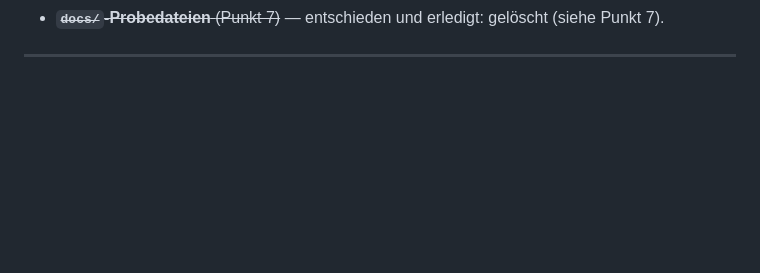
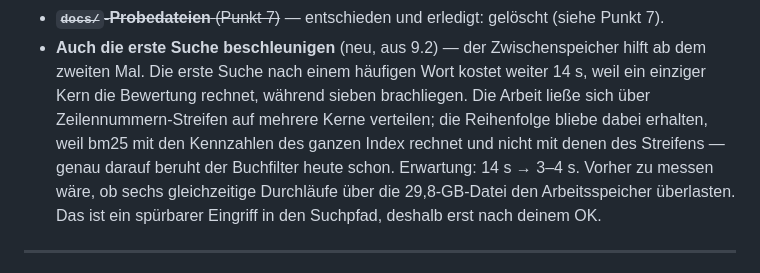
Before and after one commit to beljourani/aicp-research, a Markdown page: BERICHT-NACHT.md, the part around one of its changes. Drawn GitHub-style; blank space fills up the shorter version.

```diff
--- a/BERICHT-NACHT.md
+++ b/BERICHT-NACHT.md
@@ -260,4 +308,12 @@ Einverständnis nichts ändern.
 - ~~**`docs/`-Probedateien** (Punkt 7)~~ — entschieden und erledigt: gelöscht (siehe Punkt 7).
+- **Auch die erste Suche beschleunigen** (neu, aus 9.2) — der Zwischenspeicher hilft ab dem
+  zweiten Mal. Die erste Suche nach einem häufigen Wort kostet weiter 14 s, weil ein einziger
+  Kern die Bewertung rechnet, während sieben brachliegen. Die Arbeit ließe sich über
+  Zeilennummern-Streifen auf mehrere Kerne verteilen; die Reihenfolge bliebe dabei erhalten, weil
+  bm25 mit den Kennzahlen des ganzen Index rechnet und nicht mit denen des Streifens — genau
+  darauf beruht der Buchfilter heute schon. Erwartung: 14 s → 3–4 s. Vorher zu messen wäre, ob
+  sechs gleichzeitige Durchläufe über die 29,8-GB-Datei den Arbeitsspeicher überlasten. Das ist
+  ein spürbarer Eingriff in den Suchpfad, deshalb erst nach deinem OK.
 
 ---
 
```
Also changed, not shown: other parts of BERICHT-NACHT.md (+60 -12 lines).
